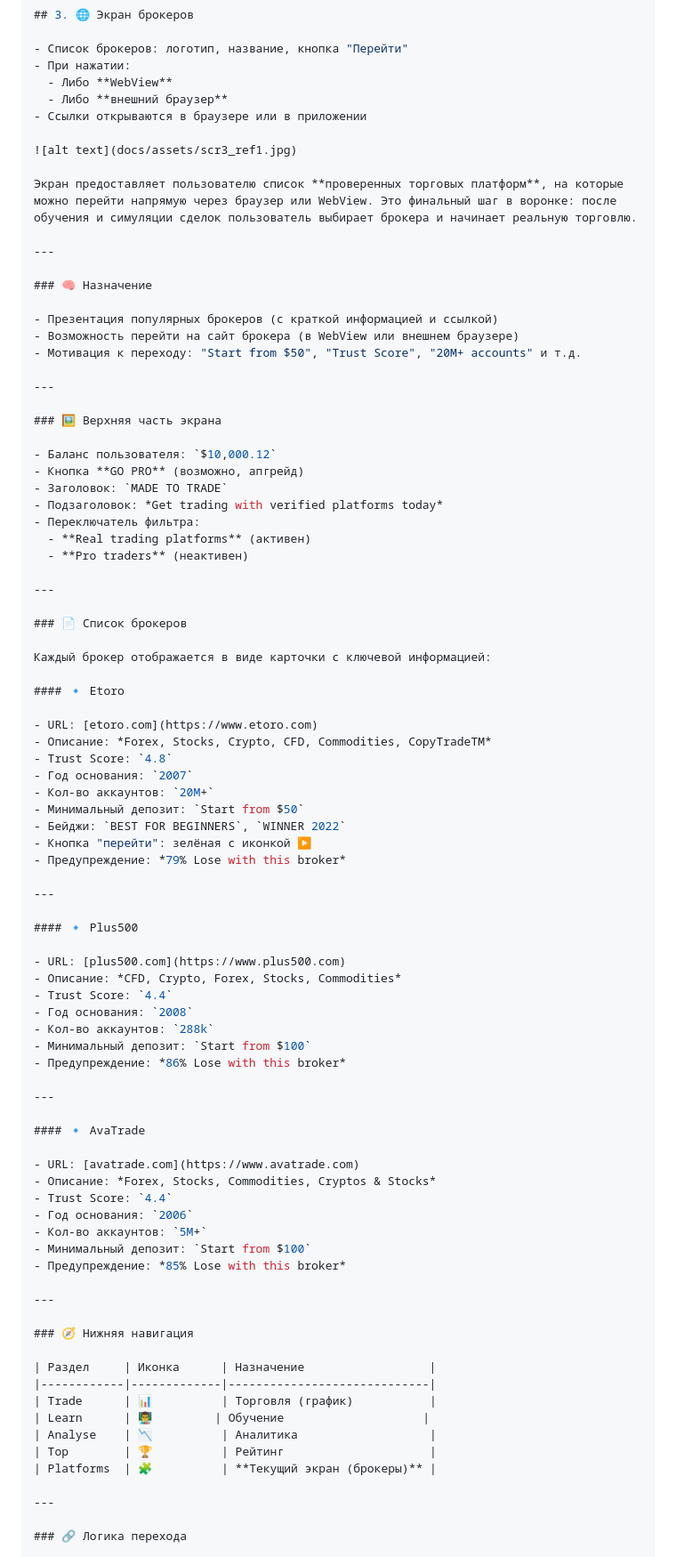
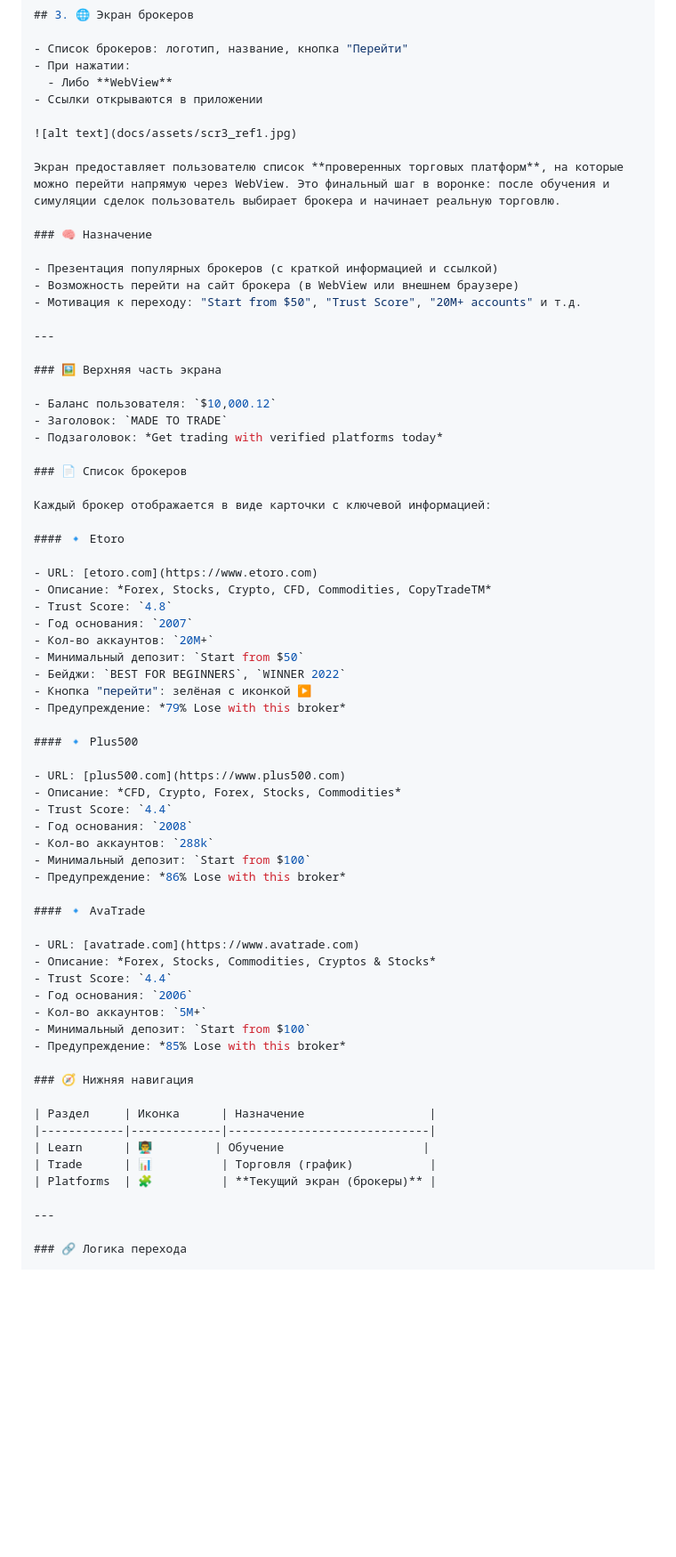
Before and after one commit to Dersh/flutter_webview_trading_app, a Markdown page: docs/README.md, the part around one of its changes. Shown at 89% size. GitHub-like rendering; blank space fills up the shorter version.

```diff
--- a/docs/README.md
+++ b/docs/README.md
@@ -216,14 +173,11 @@ void openDeal(Direction direction, Duration duration) {
 - Список брокеров: логотип, название, кнопка "Перейти"
 - При нажатии:
   - Либо **WebView**
-  - Либо **внешний браузер**
-- Ссылки открываются в браузере или в приложении
+- Ссылки открываются в приложении
 
 ![alt text](docs/assets/scr3_ref1.jpg)
 
-Экран предоставляет пользователю список **проверенных торговых платформ**, на которые можно перейти напрямую через браузер или WebView. Это финальный шаг в воронке: после обучения и симуляции сделок пользователь выбирает брокера и начинает реальную торговлю.
-
----
+Экран предоставляет пользователю список **проверенных торговых платформ**, на которые можно перейти напрямую через WebView. Это финальный шаг в воронке: после обучения и симуляции сделок пользователь выбирает брокера и начинает реальную торговлю.
 
 ### 🧠 Назначение
 
@@ -236,14 +190,8 @@ void openDeal(Direction direction, Duration duration) {
 ### 🖼️ Верхняя часть экрана
 
 - Баланс пользователя: `$10,000.12`
-- Кнопка **GO PRO** (возможно, апгрейд)
 - Заголовок: `MADE TO TRADE`
 - Подзаголовок: *Get trading with verified platforms today*
-- Переключатель фильтра:
-  - **Real trading platforms** (активен)
-  - **Pro traders** (неактивен)
-
----
 
 ### 📄 Список брокеров
 
@@ -261,8 +209,6 @@ void openDeal(Direction direction, Duration duration) {
 - Кнопка "перейти": зелёная с иконкой ▶️
 - Предупреждение: *79% Lose with this broker*
 
----
-
 #### 🔹 Plus500
 
 - URL: [plus500.com](https://www.plus500.com)
@@ -272,8 +218,6 @@ void openDeal(Direction direction, Duration duration) {
 - Кол-во аккаунтов: `288k`
 - Минимальный депозит: `Start from $100`
 - Предупреждение: *86% Lose with this broker*
-
----
 
 #### 🔹 AvaTrade
 
@@ -285,16 +229,12 @@ void openDeal(Direction direction, Duration duration) {
 - Минимальный депозит: `Start from $100`
 - Предупреждение: *85% Lose with this broker*
 
----
-
 ### 🧭 Нижняя навигация
 
 | Раздел     | Иконка      | Назначение                  |
 |------------|-------------|-----------------------------|
+| Learn      | 👨‍🏫         | Обучение                    |
 | Trade      | 📊          | Торговля (график)           |
-| Learn      | 👨‍🏫         | Обучение                    |
-| Analyse    | 📉          | Аналитика                   |
-| Top        | 🏆          | Рейтинг                     |
 | Platforms  | 🧩          | **Текущий экран (брокеры)** |
 
 ---
```
Also changed, not shown: other parts of docs/README.md (+20 -93 lines), docs/NEXT_STEPS.md (added, +26 -0 lines).
